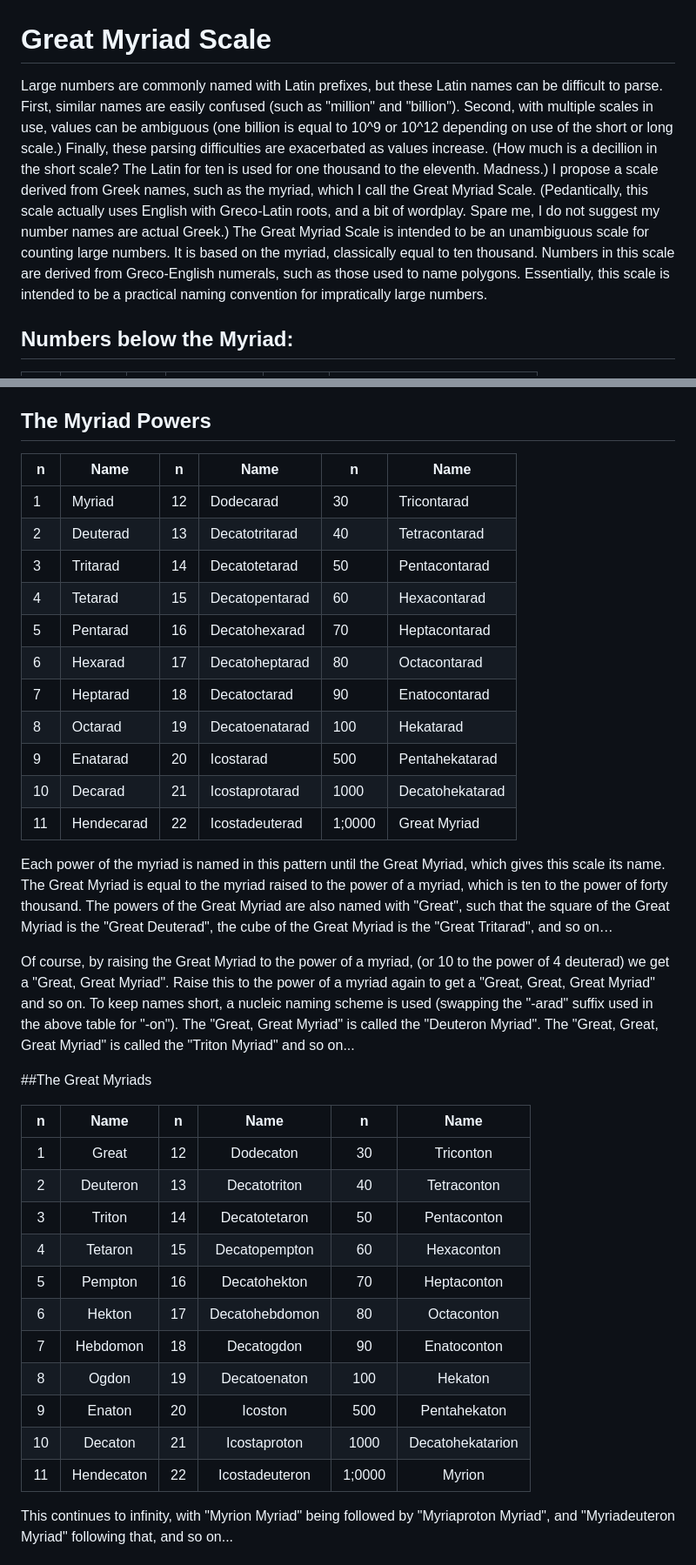
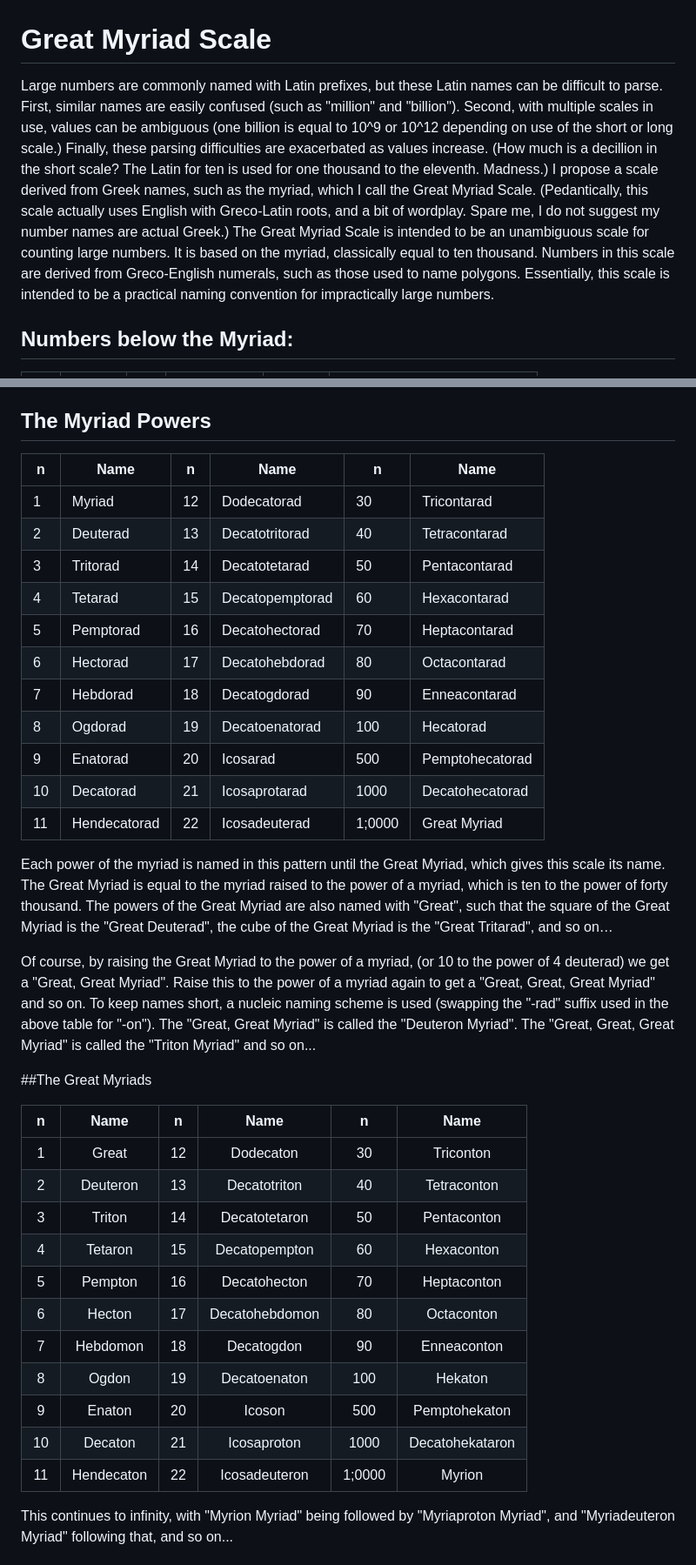
Before and after one commit to AndrewJVella/GreatMyriadScale, a Markdown page: GMSrm.md, 2 parts joined by grey strips. Shown at 87% size. Rendered like a GitHub page.

```diff
--- a/GMSrm.md
+++ b/GMSrm.md
@@ -1,6 +1,6 @@
 # Great Myriad Scale
 
-Large numbers are commonly named with Latin prefixes, but these Latin names can be difficult to parse.  First, similar names are easily confused (such as "million" and "billion"). Second, with multiple scales in use, values can be ambiguous (one billion is equal to 10^9 or 10^12 depending on use of the short or long scale.) Finally, these parsing difficulties are exacerbated as values increase. (How much is a decillion in the short scale? The Latin for ten is used for one thousand to the eleventh. Madness.) I propose a scale derived from Greek names, such as the myriad, which I call the Great Myriad Scale. (Pedantically, this scale actually uses English with Greco-Latin roots, and a bit of wordplay. Spare me, I do not suggest my number names are actual Greek.) The Great Myriad Scale is intended to be an unambiguous scale for counting large numbers. It is based on the myriad, classically equal to ten thousand. Numbers in this scale are derived from Greco-English numerals, such as those used to name polygons. Essentially, this scale is intended to be a practical naming convention for impratically large numbers.
+Large numbers are commonly named with Latin prefixes, but these Latin names can be difficult to parse.  First, similar names are easily confused (such as "million" and "billion"). Second, with multiple scales in use, values can be ambiguous (one billion is equal to 10^9 or 10^12 depending on use of the short or long scale.) Finally, these parsing difficulties are exacerbated as values increase. (How much is a decillion in the short scale? The Latin for ten is used for one thousand to the eleventh. Madness.) I propose a scale derived from Greek names, such as the myriad, which I call the Great Myriad Scale. (Pedantically, this scale actually uses English with Greco-Latin roots, and a bit of wordplay. Spare me, I do not suggest my number names are actual Greek.) The Great Myriad Scale is intended to be an unambiguous scale for counting large numbers. It is based on the myriad, classically equal to ten thousand. Numbers in this scale are derived from Greco-English numerals, such as those used to name polygons. Essentially, this scale is intended to be a practical naming convention for impractically large numbers.
 
 ## Numbers below the Myriad:
 
@@ -22,24 +22,24 @@ Powers of the myriad are typically named by degree ("Myriad Squared" Myriad Cube
 
 ## The Myriad Powers
 
-| n  | Name       | n  | Name           | n      | Name                     |
-|----|------------|----|----------------|--------|--------------------------|
-| 1  | Myriad     | 12 | Dodecarad      | 30     | Tricontarad              |
-| 2  | Deuterad   | 13 | Decatotritarad | 40     | Tetracontarad            |
-| 3  | Tritarad   | 14 | Decatotetarad  | 50     | Pentacontarad            |
-| 4  | Tetarad    | 15 | Decatopentarad | 60     | Hexacontarad             |
-| 5  | Pentarad   | 16 | Decatohexarad  | 70     | Heptacontarad            |
-| 6  | Hexarad    | 17 | Decatoheptarad | 80     | Octacontarad             |
-| 7  | Heptarad   | 18 | Decatoctarad   | 90     | Enatocontarad            |
-| 8  | Octarad    | 19 | Decatoenatarad | 100    | Hekatarad                |
-| 9  | Enatarad   | 20 | Icostarad      | 500    | Pentahekatarad           |
-| 10 | Decarad    | 21 | Icostaprotarad | 1000   | Decatohekatarad          |
-| 11 | Hendecarad | 22 | Icostadeuterad | 1;0000 | Great Myriad             |
+| n  | Name         | n  | Name            | n      | Name                     |
+|----|--------------|----|-----------------|--------|--------------------------|
+| 1  | Myriad       | 12 | Dodecatorad     | 30     | Tricontarad              |
+| 2  | Deuterad     | 13 | Decatotritorad  | 40     | Tetracontarad            |
+| 3  | Tritorad     | 14 | Decatotetarad   | 50     | Pentacontarad            |
+| 4  | Tetarad      | 15 | Decatopemptorad | 60     | Hexacontarad             |
+| 5  | Pemptorad    | 16 | Decatohectorad  | 70     | Heptacontarad            |
+| 6  | Hectorad     | 17 | Decatohebdorad  | 80     | Octacontarad             |
+| 7  | Hebdorad     | 18 | Decatogdorad    | 90     | Enneacontarad            |
+| 8  | Ogdorad      | 19 | Decatoenatorad  | 100    | Hecatorad                |
+| 9  | Enatorad     | 20 | Icosarad        | 500    | Pemptohecatorad          |
+| 10 | Decatorad    | 21 | Icosaprotarad   | 1000   | Decatohecatorad          |
+| 11 | Hendecatorad | 22 | Icosadeuterad   | 1;0000 | Great Myriad             |
 
 
 Each power  of the myriad is named in this pattern until the Great Myriad, which gives this scale its name. The Great Myriad is equal to the myriad raised to the power of a myriad, which is ten to the power of forty thousand. The powers of the Great Myriad are also named with "Great", such that the square of the Great Myriad is the "Great Deuterad", the cube of the Great Myriad is the "Great Tritarad", and so on…
 
-Of course, by raising the Great Myriad to the power of a myriad, (or 10 to the power of 4 deuterad) we get a "Great, Great Myriad". Raise this to the power of a myriad again to get  a "Great, Great, Great Myriad" and so on. To keep names short, a nucleic naming scheme is used (swapping the "-arad" suffix used in the above table for "-on"). The "Great, Great Myriad" is called the "Deuteron Myriad". The "Great, Great, Great Myriad" is called the "Triton Myriad" and so on...
+Of course, by raising the Great Myriad to the power of a myriad, (or 10 to the power of 4 deuterad) we get a "Great, Great Myriad". Raise this to the power of a myriad again to get  a "Great, Great, Great Myriad" and so on. To keep names short, a nucleic naming scheme is used (swapping the "-rad" suffix used in the above table for "-on"). The "Great, Great Myriad" is called the "Deuteron Myriad". The "Great, Great, Great Myriad" is called the "Triton Myriad" and so on...
 
 ##The Great Myriads
 
@@ -49,13 +49,13 @@ Of course, by raising the Great Myriad to the power of a myriad, (or 10 to the p
 | 2  | Deuteron   | 13 | Decatotriton   | 40     | Tetraconton            |
 | 3  | Triton     | 14 | Decatotetaron  | 50     | Pentaconton            |
 | 4  | Tetaron    | 15 | Decatopempton  | 60     | Hexaconton             |
-| 5  | Pempton    | 16 | Decatohekton   | 70     | Heptaconton            |
-| 6  | Hekton     | 17 | Decatohebdomon | 80     | Octaconton             |
-| 7  | Hebdomon   | 18 | Decatogdon     | 90     | Enatoconton            |
+| 5  | Pempton    | 16 | Decatohecton   | 70     | Heptaconton            |
+| 6  | Hecton     | 17 | Decatohebdomon | 80     | Octaconton             |
+| 7  | Hebdomon   | 18 | Decatogdon     | 90     | Enneaconton            |
 | 8  | Ogdon      | 19 | Decatoenaton   | 100    | Hekaton                |
-| 9  | Enaton     | 20 | Icoston        | 500    | Pentahekaton           |
-| 10 | Decaton    | 21 | Icostaproton   | 1000   | Decatohekatarion       |
-| 11 | Hendecaton | 22 | Icostadeuteron | 1;0000 | Myrion                 |
+| 9  | Enaton     | 20 | Icoson         | 500    | Pemptohekaton          |
+| 10 | Decaton    | 21 | Icosaproton    | 1000   | Decatohekataron        |
+| 11 | Hendecaton | 22 | Icosadeuteron  | 1;0000 | Myrion                 |
 
 This continues to infinity, with "Myrion Myriad" being followed by "Myriaproton Myriad", and "Myriadeuteron Myriad" following that, and so on...
 
```
Also changed, not shown: other parts of GMSrm.md (+31 -30 lines).
